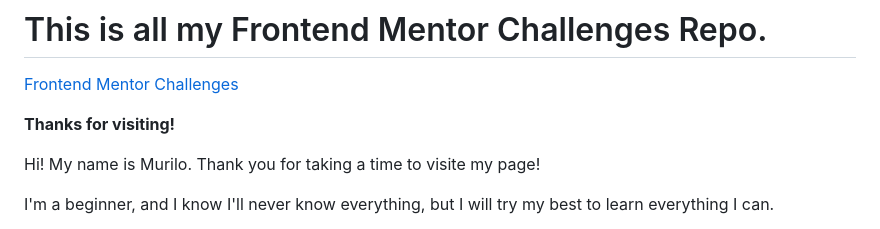
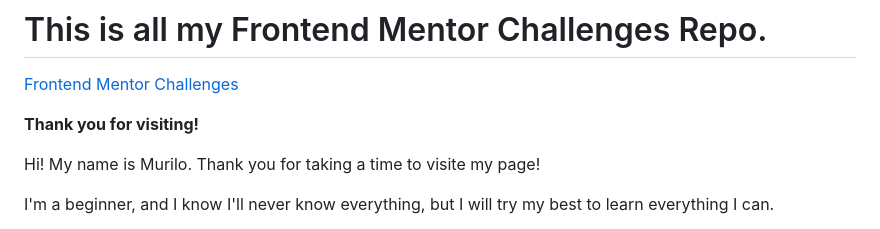
Before and after one commit to murilomcabral/frontEndMentor, a Markdown page: README.md, the part around the change. Drawn GitHub-style.

```diff
--- a/README.md
+++ b/README.md
@@ -1,7 +1,7 @@
 # This is all my Frontend Mentor Challenges Repo.
 [Frontend Mentor Challenges](https://www.frontendmentor.io/challenges?sort=difficulty|asc)
 
-**Thanks for visiting!**
+**Thank you for visiting!**
 
 <p>Hi! My name is Murilo. Thank you for taking a time to visite my page!</p>
 
```
Also changed, not shown: qr-code-component-main/README-template.md (added, +103 -0 lines), qr-code-component-main/README.md (added, +87 -0 lines), qr-code-component-main/style-guide.md (added, +26 -0 lines), qr-code-component-main/images/favicon-32x32.png (added), qr-code-component-main/images/image-qr-code.png (added), 5 other files.
